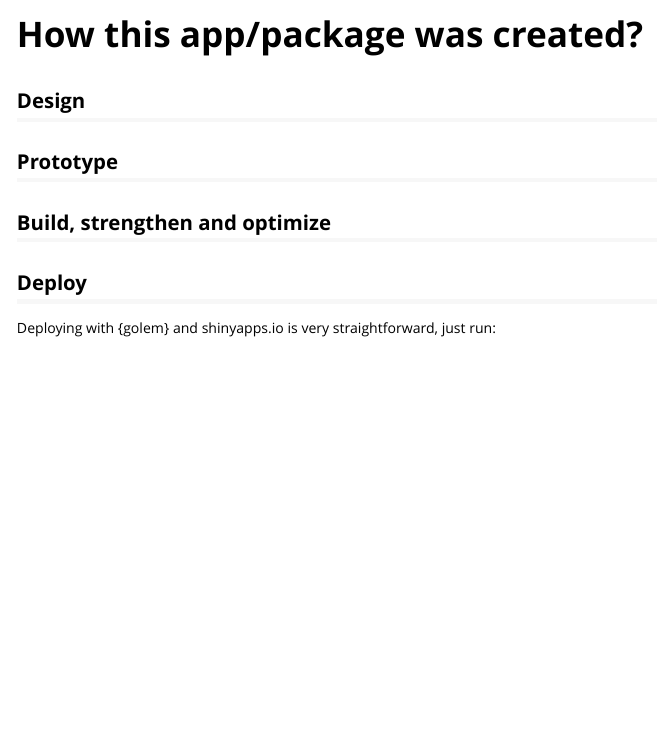
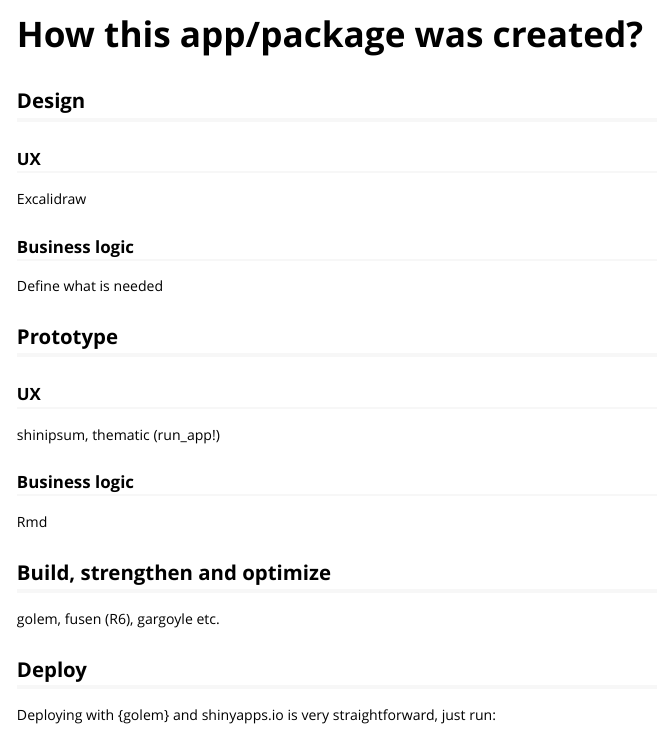
Before and after one commit to ggpinto/flights.dashboard, an R Markdown document (vignettes/flights-dashboard.Rmd): the page in a window 1100 px wide, from its top. Rendered offline with R 4.5, knitr and Pandoc, with nearby package versions.

Commit message:
Improve site

```diff
--- a/vignettes/flights-dashboard.Rmd
+++ b/vignettes/flights-dashboard.Rmd
@@ -16,9 +16,27 @@
 
 ## Design
 
+### UX
+
+Excalidraw
+
+### Business logic
+
+Define what is needed
+
 ## Prototype
 
+### UX
+
+shinipsum, thematic (run_app!)
+
+### Business logic
+
+Rmd
+
 ## Build, strengthen and optimize
+
+golem, fusen (R6), gargoyle etc.
 
 ## Deploy
 
```
Also changed, not shown: README.Rmd (+2 -0 lines), README.md, docs/pkgdown.yml, docs/search.json, 2 other files.
